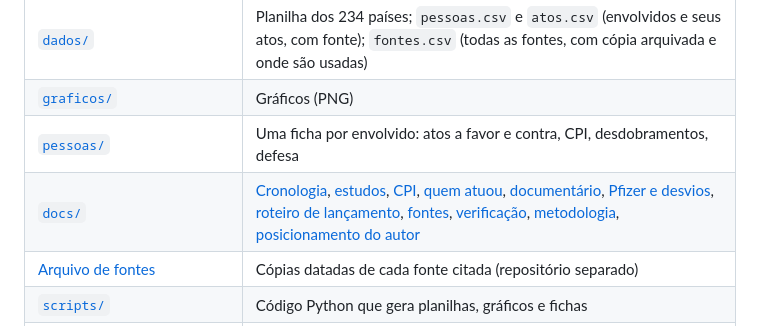
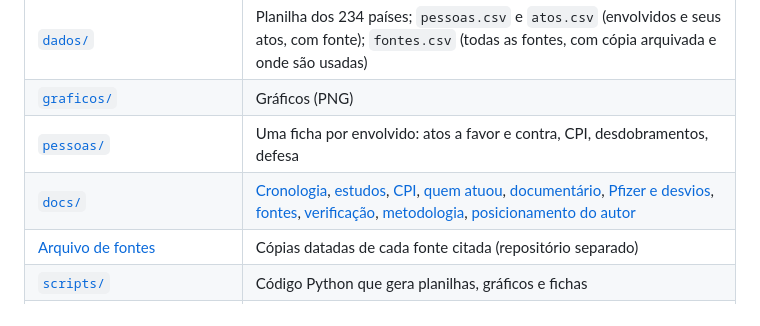
Before and after one commit to nk-ls/anatomia-do-caos, a Markdown page: README.md, the part around the change. Drawn GitHub-style.

Commit message:
Remove link interno do README
Claude-Session: https://claude.ai/code/session_01VUUAn1TpJM2GQgenkY8W2x

```diff
--- a/README.md
+++ b/README.md
@@ -154,7 +154,7 @@ Ponto de partida: o documentário *Anatomia do Caos* (dir. Dandara Ferreira, 202
 | [`dados/`](dados/) | Planilha dos 234 países; `pessoas.csv` e `atos.csv` (envolvidos e seus atos, com fonte); `fontes.csv` (todas as fontes, com cópia arquivada e onde são usadas) |
 | [`graficos/`](graficos/) | Gráficos (PNG) |
 | [`pessoas/`](pessoas/README.md) | Uma ficha por envolvido: atos a favor e contra, CPI, desdobramentos, defesa |
-| [`docs/`](docs/) | [Cronologia](docs/cronologia.md), [estudos](docs/estudos.md), [CPI](docs/cpi.md), [quem atuou](docs/quem-atuou.md), [documentário](docs/documentario.md), [Pfizer e desvios](docs/pfizer-e-desvios.md), [roteiro de lançamento](docs/roteiro-de-lancamento.md), [fontes](docs/fontes.md), [verificação](docs/verificacao.md), [metodologia](docs/metodologia.md), [posicionamento do autor](docs/posicionamento-do-autor.md) |
+| [`docs/`](docs/) | [Cronologia](docs/cronologia.md), [estudos](docs/estudos.md), [CPI](docs/cpi.md), [quem atuou](docs/quem-atuou.md), [documentário](docs/documentario.md), [Pfizer e desvios](docs/pfizer-e-desvios.md), [fontes](docs/fontes.md), [verificação](docs/verificacao.md), [metodologia](docs/metodologia.md), [posicionamento do autor](docs/posicionamento-do-autor.md) |
 | [Arquivo de fontes](https://github.com/nk-ls/anatomia-do-caos-fontes) | Cópias datadas de cada fonte citada (repositório separado) |
 | [`scripts/`](scripts/) | Código Python que gera planilhas, gráficos e fichas |
 | `index.html`, `envolvidos.html`, [`assets/`](assets/) | O site (HTML, CSS e JavaScript) |
```
